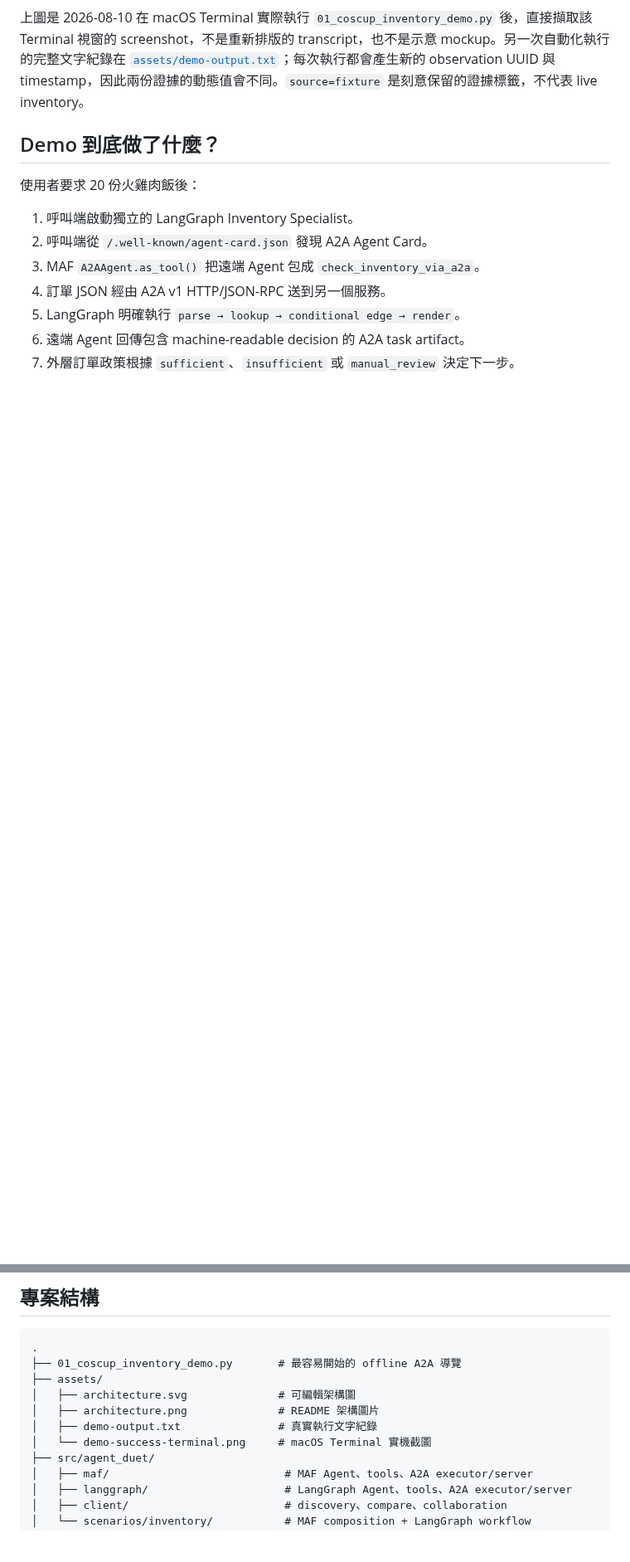
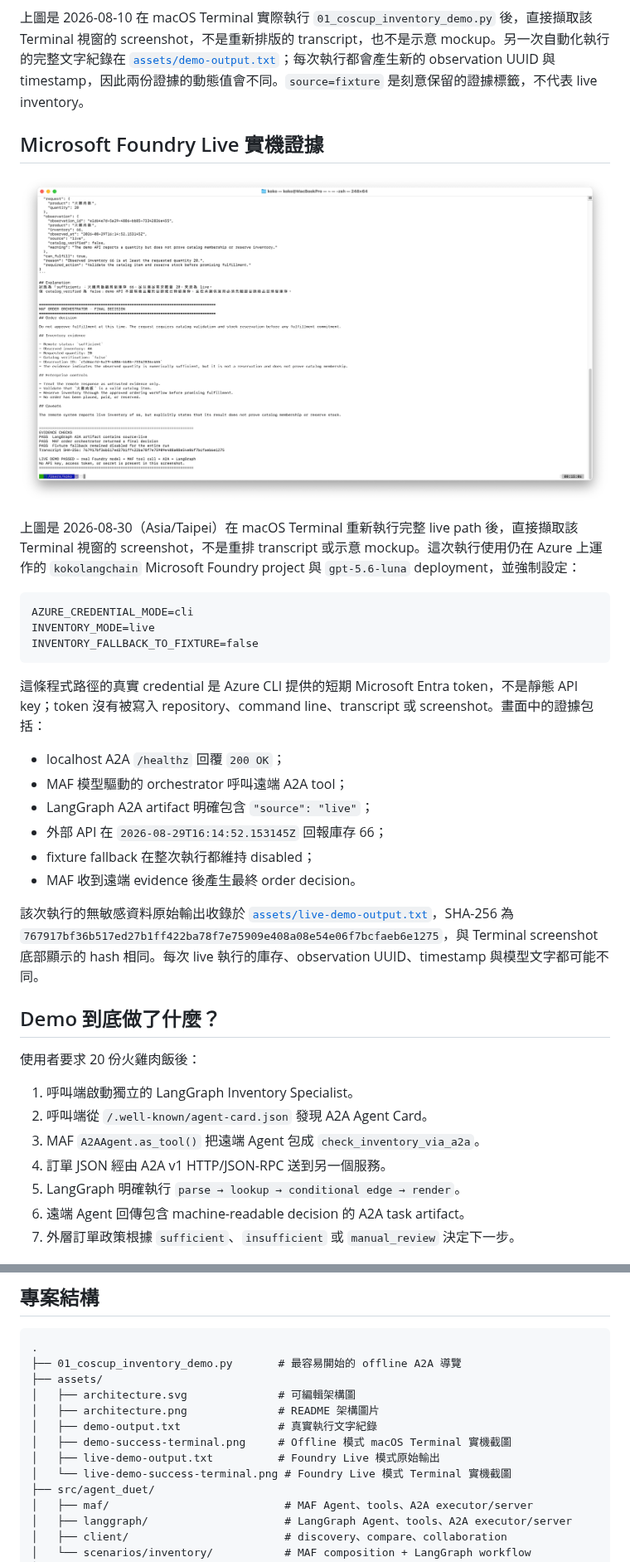
Before and after one commit to Ko-Ko-Kirk/2026-coscup-maf-langgraph-a2a-demo, a Markdown page: README.md, 2 parts joined by grey strips. Shown at 83% size. GitHub-like rendering; pictures changed too: assets/live-demo-success-terminal.png (added); blank space fills up the shorter version.

Commit message:
docs: add verified Foundry live run evidence

````diff
--- a/README.md
+++ b/README.md
@@ -31,6 +31,29 @@ DEMO PASSED: MAF A2A tool → HTTP/JSON-RPC → LangGraph → A2A artifact
 ![macOS Terminal 實機執行成功截圖](assets/demo-success-terminal.png)
 
 上圖是 2026-08-10 在 macOS Terminal 實際執行 `01_coscup_inventory_demo.py` 後，直接擷取該 Terminal 視窗的 screenshot，不是重新排版的 transcript，也不是示意 mockup。另一次自動化執行的完整文字紀錄在 [`assets/demo-output.txt`](assets/demo-output.txt)；每次執行都會產生新的 observation UUID 與 timestamp，因此兩份證據的動態值會不同。`source=fixture` 是刻意保留的證據標籤，不代表 live inventory。
+
+## Microsoft Foundry Live 實機證據
+
+![Microsoft Foundry Live Demo 的 macOS Terminal 實機成功截圖](assets/live-demo-success-terminal.png)
+
+上圖是 2026-08-30（Asia/Taipei）在 macOS Terminal 重新執行完整 live path 後，直接擷取該 Terminal 視窗的 screenshot，不是重排 transcript 或示意 mockup。這次執行使用仍在 Azure 上運作的 `kokolangchain` Microsoft Foundry project 與 `gpt-5.6-luna` deployment，並強制設定：
+
+```dotenv
+AZURE_CREDENTIAL_MODE=cli
+INVENTORY_MODE=live
+INVENTORY_FALLBACK_TO_FIXTURE=false
+```
+
+這條程式路徑的真實 credential 是 Azure CLI 提供的短期 Microsoft Entra token，不是靜態 API key；token 沒有被寫入 repository、command line、transcript 或 screenshot。畫面中的證據包括：
+
+- localhost A2A `/healthz` 回覆 `200 OK`；
+- MAF 模型驅動的 orchestrator 呼叫遠端 A2A tool；
+- LangGraph A2A artifact 明確包含 `"source": "live"`；
+- 外部 API 在 `2026-08-29T16:14:52.153145Z` 回報庫存 66；
+- fixture fallback 在整次執行都維持 disabled；
+- MAF 收到遠端 evidence 後產生最終 order decision。
+
+該次執行的無敏感資料原始輸出收錄於 [`assets/live-demo-output.txt`](assets/live-demo-output.txt)，SHA-256 為 `767917bf36b517ed27b1ff422ba78f7e75909e408a08e54e06f7bcfaeb6e1275`，與 Terminal screenshot 底部顯示的 hash 相同。每次 live 執行的庫存、observation UUID、timestamp 與模型文字都可能不同。
 
 ## Demo 到底做了什麼？
 
@@ -267,7 +290,9 @@ INVENTORY_FALLBACK_TO_FIXTURE=true
 │   ├── architecture.svg              # 可編輯架構圖
 │   ├── architecture.png              # README 架構圖片
 │   ├── demo-output.txt               # 真實執行文字紀錄
-│   └── demo-success-terminal.png     # macOS Terminal 實機截圖
+│   ├── demo-success-terminal.png     # Offline 模式 macOS Terminal 實機截圖
+│   ├── live-demo-output.txt          # Foundry Live 模式原始輸出
+│   └── live-demo-success-terminal.png # Foundry Live 模式 Terminal 實機截圖
 ├── src/agent_duet/
 │   ├── maf/                           # MAF Agent、tools、A2A executor/server
 │   ├── langgraph/                     # LangGraph Agent、tools、A2A executor/server
````
Also changed, not shown: 1 other file.
